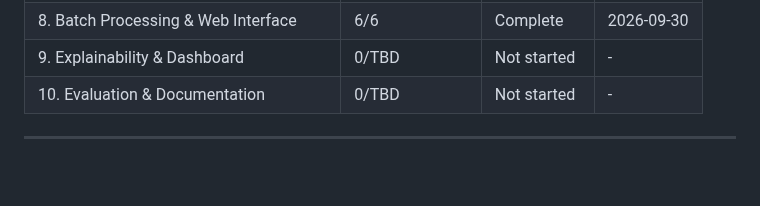
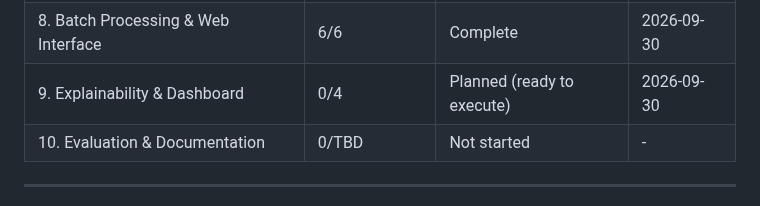
Before and after one commit to H4ck1nGPr13sT/phishguard, a Markdown page: .planning/ROADMAP.md, the part around the change. GitHub-like rendering; blank space fills up the shorter version.

Commit message:
docs(09): finalize phase 9 planning — 4 plans, checker passed (0 blockers remain)
Co-Authored-By: Claude Opus 4.8 <noreply@anthropic.com>

```diff
--- a/.planning/ROADMAP.md
+++ b/.planning/ROADMAP.md
@@ -267,7 +267,7 @@ Phases execute in numeric order: 1 → 2 → 3 → 4 → 5 → 6 → 7 → 8 →
 | 6. Email & SMS Support | 7/7 | ✓ Complete | 2026-02-17 |
 | 7. OCR & Visual Analysis | 5/5 | Complete   | 2026-09-30 |
 | 8. Batch Processing & Web Interface | 6/6 | Complete   | 2026-09-30 |
-| 9. Explainability & Dashboard | 0/TBD | Not started | - |
+| 9. Explainability & Dashboard | 0/4 | Planned (ready to execute) | 2026-09-30 |
 | 10. Evaluation & Documentation | 0/TBD | Not started | - |
 
 ---
```
Also changed, not shown: .planning/STATE.md (+6 -6 lines).
